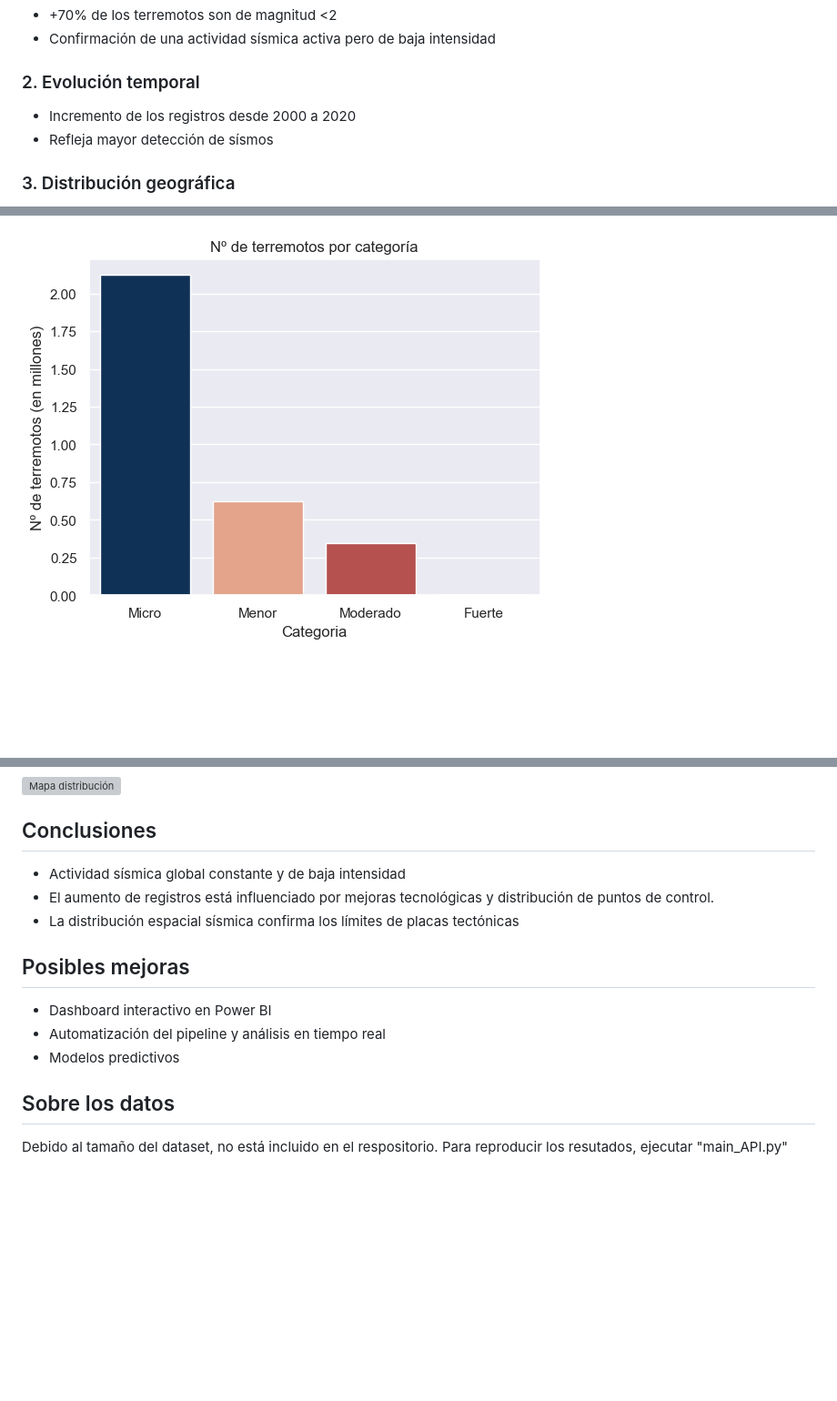
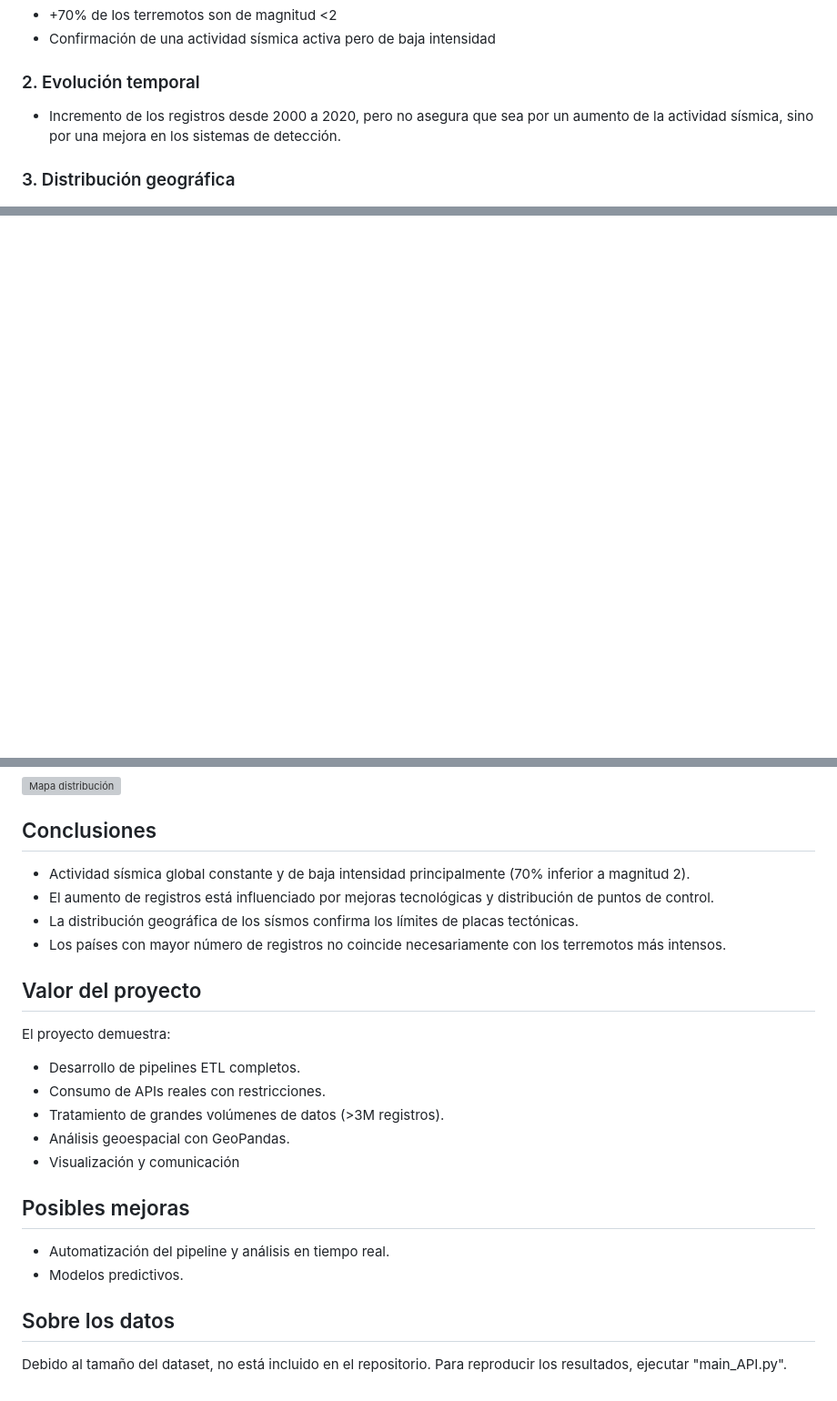
Before and after one commit to noelcarrionmatias/Earthquakes-analysis, a Markdown page: README.md, 3 parts joined by grey strips. Shown at 91% size. GitHub-like rendering; pictures changed too: images/magnitudes.png; blank space fills up the shorter version; grey boxes are pictures that could not be loaded.

```diff
--- a/README.md
+++ b/README.md
@@ -101,8 +111,7 @@ earthquakes-analysis/
 
 ### 2. Evolución temporal
 
-- Incremento de los registros desde 2000 a 2020
-- Refleja mayor detección de sísmos
+- Incremento de los registros desde 2000 a 2020, pero no asegura que sea por un aumento de la actividad sísmica, sino por una mejora en los sistemas de detección.
 
 ### 3. Distribución geográfica
 
@@ -143,17 +152,28 @@ earthquakes-analysis/
 
 ## Conclusiones
 
-- Actividad sísmica global constante y de baja intensidad
+- Actividad sísmica global constante y de baja intensidad principalmente (70% inferior a magnitud 2).
 - El aumento de registros está influenciado por mejoras tecnológicas y distribución de puntos de control.
-- La distribución espacial sísmica confirma los límites de placas tectónicas
+- La distribución geográfica de los sísmos confirma los límites de placas tectónicas.
+- Los países con mayor número de registros no coincide necesariamente con los terremotos más intensos.
+
+
+## Valor del proyecto
+
+El proyecto demuestra:
+
+- Desarrollo de pipelines ETL completos.
+- Consumo de APIs reales con restricciones.
+- Tratamiento de grandes volúmenes de datos (>3M registros).
+- Análisis geoespacial con GeoPandas.
+- Visualización y comunicación
 
 ## Posibles mejoras
 
-- Dashboard interactivo en Power BI
-- Automatización del pipeline y análisis en tiempo real
-- Modelos predictivos
+- Automatización del pipeline y análisis en tiempo real.
+- Modelos predictivos.
 
 ## Sobre los datos
 
-Debido al tamaño del dataset, no está incluido en el respositorio.
-Para reproducir los resutados, ejecutar "main_API.py"
+Debido al tamaño del dataset, no está incluido en el repositorio.
+Para reproducir los resultados, ejecutar "main_API.py".
```
Also changed, not shown: other parts of README.md (+18 -8 lines), 13 other files.
